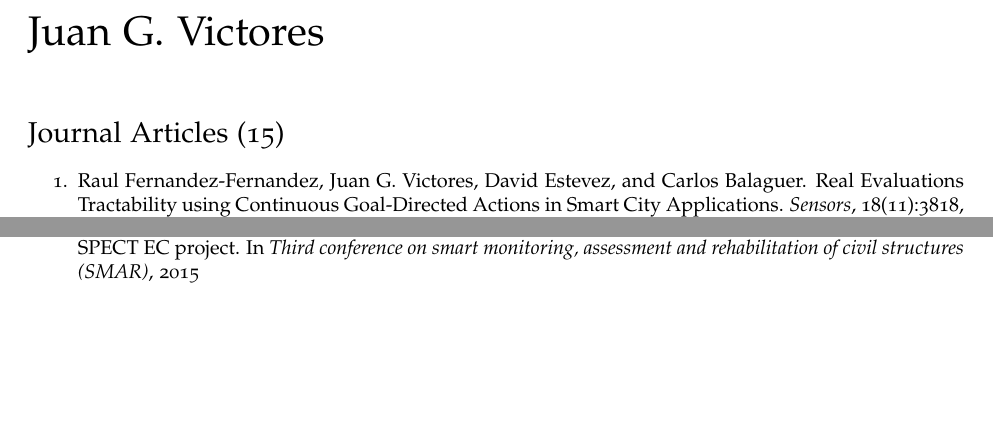
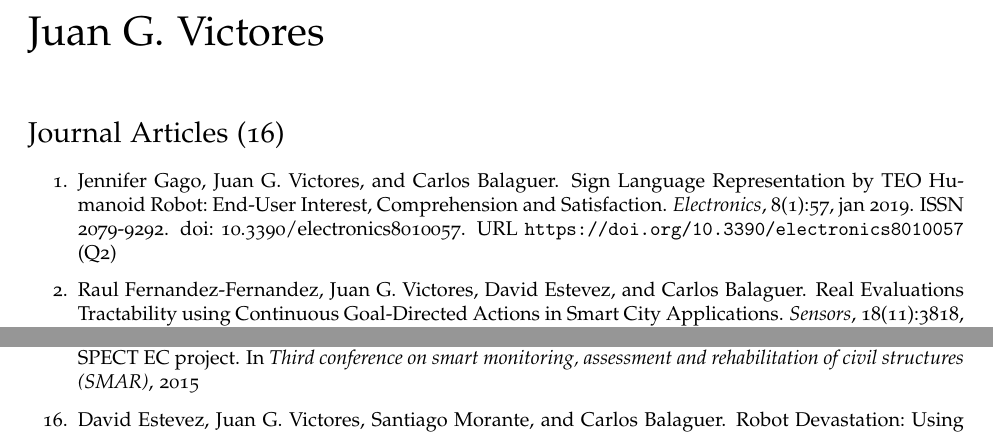
Before and after one commit to jgvictores/jgvictores.github.io, a LaTeX CV (cv/JuanGVictoresCV.tex, which reads cv/victores.bib): two parts of pages 1 and 4 of 9 before the commit and two parts of pages 1 and 5 of 9 after it, joined at a grey line, cut so that both start at the same text, the shorter picture padded with empty space. Compiled offline with pdfLaTeX.

Commit message:
add gago2019sign, #11

```diff
--- a/cv/JuanGVictoresCV.tex
+++ b/cv/JuanGVictoresCV.tex
@@ -51,8 +51,9 @@
 \nobibliography{victores}
 \bibliographystyle{unsrtnat}
 
-\section*{Journal Articles (15)}
+\section*{Journal Articles (16)}
 \begin{enumerate}
+  \item \bibentry{gago2019sign} (Q2)
   \item \bibentry{fernandezfernandez2018real} (Q1)
   \item \bibentry{martinez2018experimental} (Q1)
   \item \bibentry{menendez2018tunnel} (Q1)
--- a/cv/victores.bib
+++ b/cv/victores.bib
@@ -1,3 +5,17 @@
+doi = {10.3390/electronics8010057},
+file = {:home/yo/.local/share/data/Mendeley Ltd./Mendeley Desktop/Downloaded/Gago et al. - 2019 - Sign Language Representation by TEO Humanoid Robots End-User Interest, Comprehension and Satisfaction.pdf:pdf},
+issn = {2079-9292},
+journal = {Electronics},
+keywords = {Cyber,Physical Systems,accessibility,anthropomorphic robotic hands,assistive robotics,dactylology,household companion,human,humanoid,robot interaction,robotics,sign language,statistics,survey,vocabulary},
+month = {jan},
+number = {1},
+pages = {57},
+publisher = {Multidisciplinary Digital Publishing Institute},
+title = {{Sign Language Representation by TEO Humanoid Robot: End-User Interest, Comprehension and Satisfaction}},
+url = {https://doi.org/10.3390/electronics8010057},
+volume = {8},
+year = {2019}
+}
 @inproceedings{estevez2017improving,
 abstract = {Current approaches for robotic garment folding require a full view of an extended garment, in order to successfully apply a model-based folding sequence. In this paper, we present a garment-agnostic algorithm that requires no model to unfold clothes and works using only depth data. Once the garment is unfolded, state of the art approaches for folding may be applied. The algorithm presented is divided into 3 main stages. First, a Segmentation stage extracts the garment data from the background, and approximates its contour into a polygon. Then, a Clustering stage groups regions of similar height within the garment, corresponding to different overlapped regions. Finally, a Pick and Place Points stage finds the most suitable points for grasping and releasing the garment for the unfolding process, based on a bumpiness value defined as the accumulated difference in height along selected candidate paths. Experiments for evaluation of the vision algorithm have been performed over a dataset of 30 samples from a total of 6 different garment categories with one and two folds. The whole unfolding algorithm has also been validated through experiments with an industrial robot platform over a subset of the dataset garments.},
 author = {Estevez, David and Fernandez-Fernandez, Raul and Victores, Juan G. and Balaguer, Carlos},
```
Also changed, not shown: cv/JuanGVictoresCV.pdf, cv/victores.bib (9 more changed lines).
